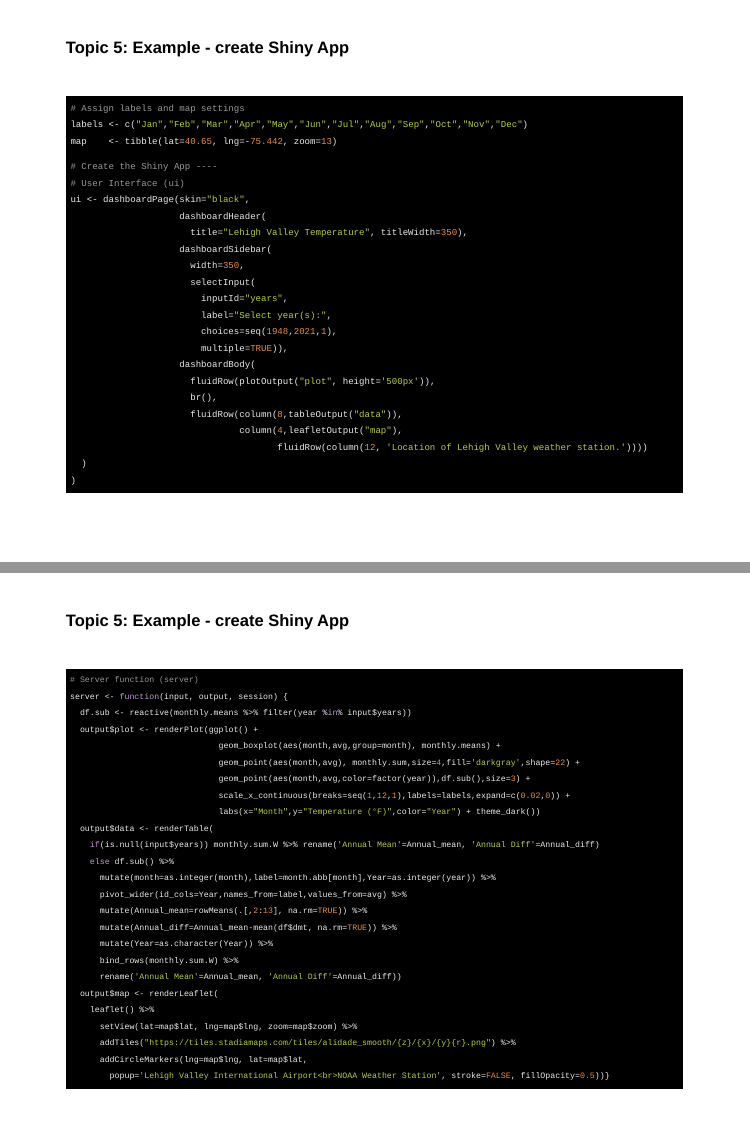
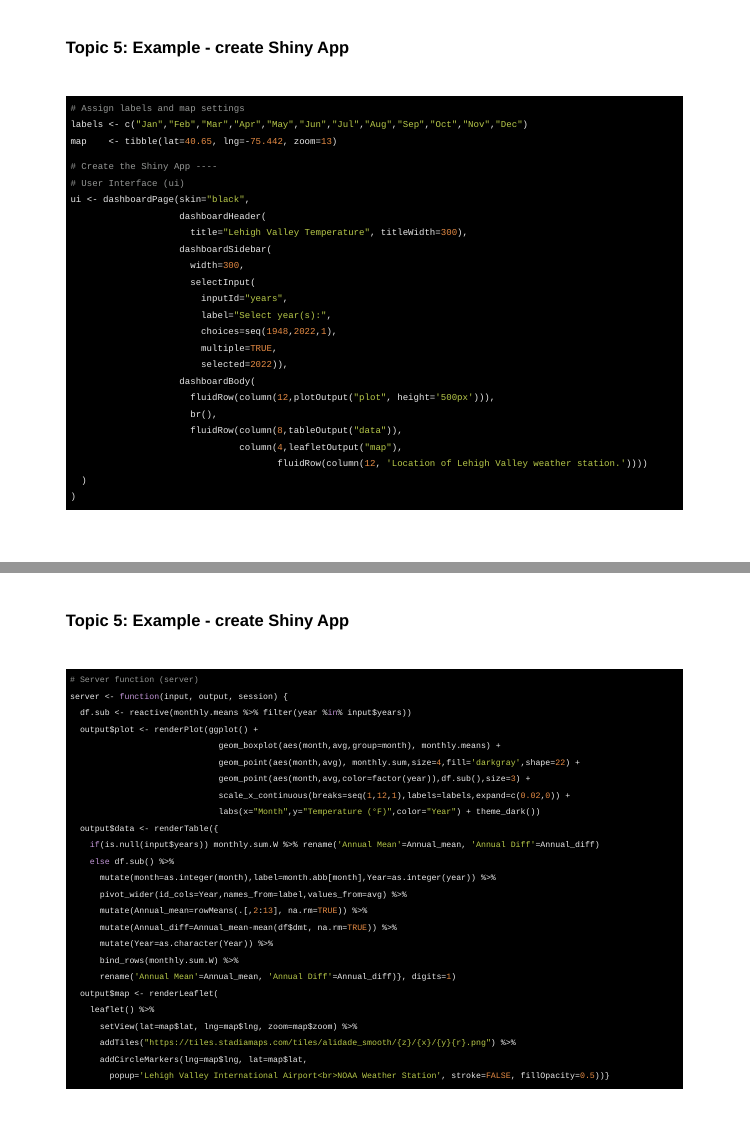
Before and after one commit to jeremymack-LU/shinyapps, an R Markdown document (index.Rmd): pages 45 and 48 of 55, joined at a grey line. The pictures show the slides in the output file index.html that the author committed with the source; the slides are laid out offline by our stand-in for remark.js, each with all of its steps uncovered, in fonts that may differ from those the slides ask for, and without slide numbers, shadows or browser add-ons; a font, style sheet, LaTeX package, included part or bibliography that could not be used is replaced or left out; library style sheets and scripts come from the installed R packages.

Commit message:
minor updates

````diff
--- a/index.Rmd
+++ b/index.Rmd
@@ -1145,16 +1145,17 @@ map    <- tibble(lat=40.65, lng=-75.442, zoom=13)
 # User Interface (ui)
 ui <- dashboardPage(skin="black",
                     dashboardHeader(
-                      title="Lehigh Valley Temperature", titleWidth=350),
+                      title="Lehigh Valley Temperature", titleWidth=300),
                     dashboardSidebar(
-                      width=350,
+                      width=300,
                       selectInput(
                         inputId="years",
                         label="Select year(s):",
-                        choices=seq(1948,2021,1),
-                        multiple=TRUE)),
+                        choices=seq(1948,2022,1),
+                        multiple=TRUE,
+                        selected=2022)),
                     dashboardBody(
-                      fluidRow(plotOutput("plot", height='500px')),
+                      fluidRow(column(12,plotOutput("plot", height='500px'))),
                       br(),
                       fluidRow(column(8,tableOutput("data")),
                                column(4,leafletOutput("map"),
@@ -1201,7 +1202,7 @@ server <- function(input, output, session) {
       mutate(Annual_diff=Annual_mean-mean(df$dmt, na.rm=TRUE)) %>%
       mutate(Year=as.character(Year)) %>%
       bind_rows(monthly.sum.W) %>%
-      rename('Annual Mean'=Annual_mean, 'Annual Diff'=Annual_diff))
+      rename('Annual Mean'=Annual_mean, 'Annual Diff'=Annual_diff)}, digits=1)
 ```
 ]
 
@@ -1218,7 +1219,7 @@ server <- function(input, output, session) {
                               geom_point(aes(month,avg,color=factor(year)),df.sub(),size=3) +
                               scale_x_continuous(breaks=seq(1,12,1),labels=labels,expand=c(0.02,0)) +
                               labs(x="Month",y="Temperature (°F)",color="Year") + theme_dark())
-  output$data <- renderTable(
+  output$data <- renderTable({
     if(is.null(input$years)) monthly.sum.W %>% rename('Annual Mean'=Annual_mean, 'Annual Diff'=Annual_diff)
     else df.sub() %>%
       mutate(month=as.integer(month),label=month.abb[month],Year=as.integer(year)) %>%
@@ -1227,7 +1228,7 @@ server <- function(input, output, session) {
       mutate(Annual_diff=Annual_mean-mean(df$dmt, na.rm=TRUE)) %>%
       mutate(Year=as.character(Year)) %>%
       bind_rows(monthly.sum.W) %>%
-      rename('Annual Mean'=Annual_mean, 'Annual Diff'=Annual_diff))
+      rename('Annual Mean'=Annual_mean, 'Annual Diff'=Annual_diff)}, digits=1)
   output$map <- renderLeaflet(
     leaflet() %>%
       setView(lat=map$lat, lng=map$lng, zoom=map$zoom) %>%
````
Also changed, not shown: index.html, index.Rmd (2 more changed lines).
